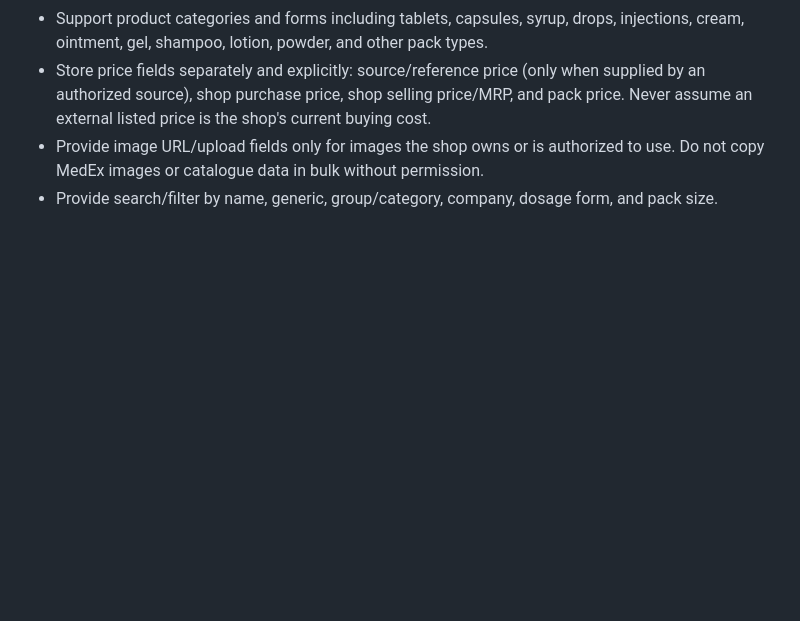
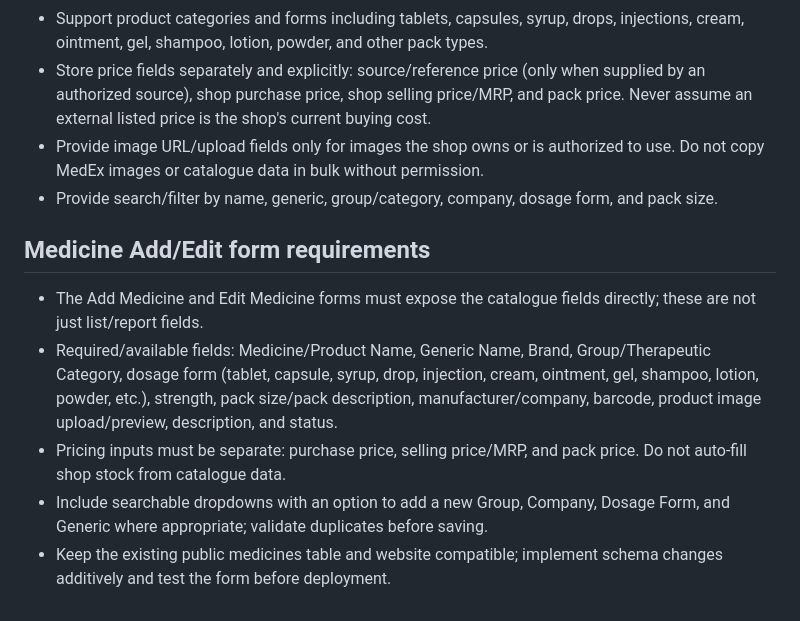
Before and after one commit to BishalMedicinePoint/Bishal-Medicin-Point, a Markdown page: docs/ERP-IMPLEMENTATION-PLAN-BN.md, the part around the change. Drawn GitHub-style; blank space fills up the shorter version.

Commit message:
Specify all medicine fields on add and edit forms

```diff
--- a/docs/ERP-IMPLEMENTATION-PLAN-BN.md
+++ b/docs/ERP-IMPLEMENTATION-PLAN-BN.md
@@ -116,3 +116,11 @@ Implement all 30 modules requested by the owner. Preserve the current public med
 - Store price fields separately and explicitly: source/reference price (only when supplied by an authorized source), shop purchase price, shop selling price/MRP, and pack price. Never assume an external listed price is the shop's current buying cost.
 - Provide image URL/upload fields only for images the shop owns or is authorized to use. Do not copy MedEx images or catalogue data in bulk without permission.
 - Provide search/filter by name, generic, group/category, company, dosage form, and pack size.
+
+## Medicine Add/Edit form requirements
+
+- The Add Medicine and Edit Medicine forms must expose the catalogue fields directly; these are not just list/report fields.
+- Required/available fields: Medicine/Product Name, Generic Name, Brand, Group/Therapeutic Category, dosage form (tablet, capsule, syrup, drop, injection, cream, ointment, gel, shampoo, lotion, powder, etc.), strength, pack size/pack description, manufacturer/company, barcode, product image upload/preview, description, and status.
+- Pricing inputs must be separate: purchase price, selling price/MRP, and pack price. Do not auto-fill shop stock from catalogue data.
+- Include searchable dropdowns with an option to add a new Group, Company, Dosage Form, and Generic where appropriate; validate duplicates before saving.
+- Keep the existing public medicines table and website compatible; implement schema changes additively and test the form before deployment.
```
